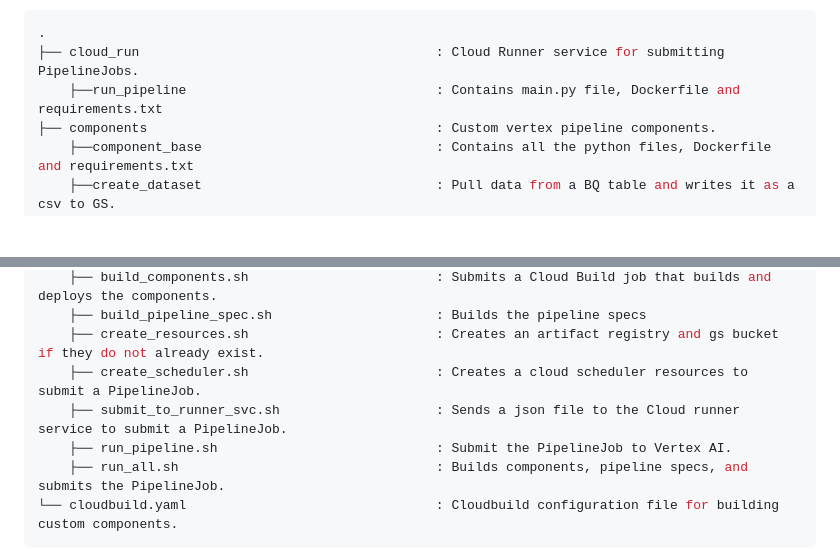
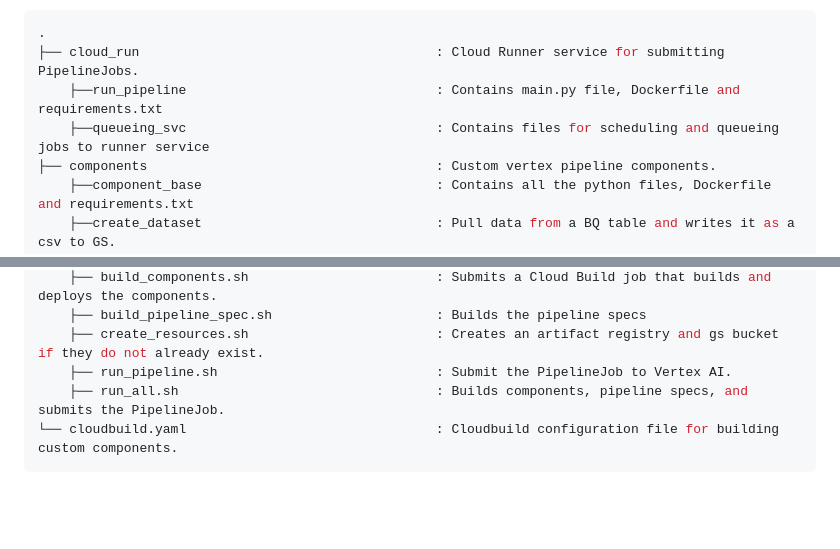
Before and after one commit to GoogleCloudPlatform/automlops, a Markdown page: README.md, 2 parts joined by grey strips. Rendered like a GitHub page; blank space fills up the shorter version.

```diff
--- a/README.md
+++ b/README.md
@@ -117,6 +118,7 @@ Included in the repository is an [example notebook](./example/automlops_example_
 .
 ├── cloud_run                                      : Cloud Runner service for submitting PipelineJobs.
     ├──run_pipeline                                : Contains main.py file, Dockerfile and requirements.txt
+    ├──queueing_svc                                : Contains files for scheduling and queueing jobs to runner service
 ├── components                                     : Custom vertex pipeline components.
     ├──component_base                              : Contains all the python files, Dockerfile and requirements.txt
     ├──create_dataset                              : Pull data from a BQ table and writes it as a csv to GS.
@@ -134,8 +136,6 @@ Included in the repository is an [example notebook](./example/automlops_example_
     ├── build_components.sh                        : Submits a Cloud Build job that builds and deploys the components.
     ├── build_pipeline_spec.sh                     : Builds the pipeline specs
     ├── create_resources.sh                        : Creates an artifact registry and gs bucket if they do not already exist.
-    ├── create_scheduler.sh                        : Creates a cloud scheduler resources to submit a PipelineJob.
-    ├── submit_to_runner_svc.sh                    : Sends a json file to the Cloud runner service to submit a PipelineJob.
     ├── run_pipeline.sh                            : Submit the PipelineJob to Vertex AI.
     ├── run_all.sh                                 : Builds components, pipeline specs, and submits the PipelineJob.
 └── cloudbuild.yaml                                : Cloudbuild configuration file for building custom components.
```
Also changed, not shown: other parts of README.md (+12 -10 lines), CHANGELOG.md (added, +25 -0 lines), CICD.png, 15 other files.
